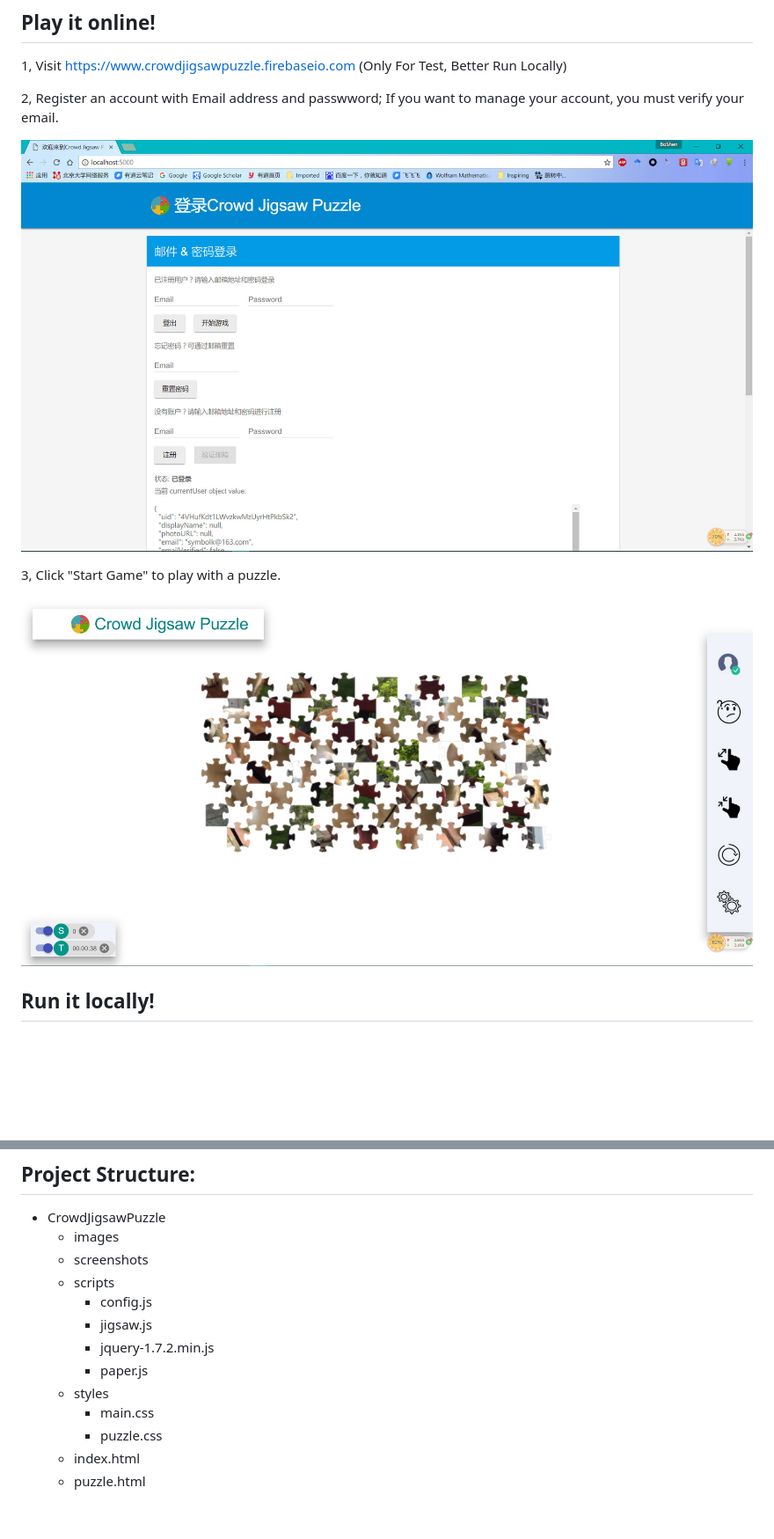
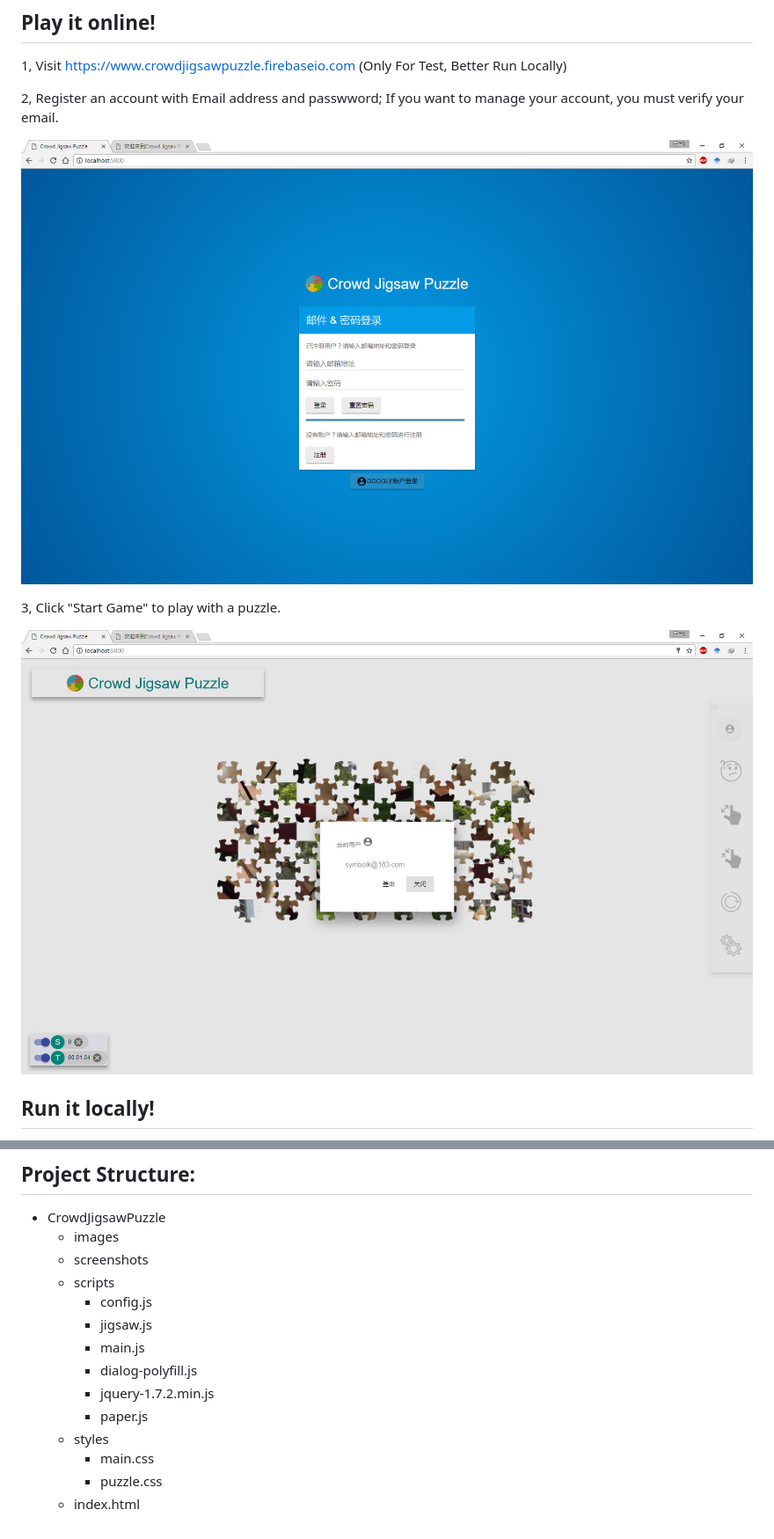
Before and after one commit to Symbolk/CrowdJigsawPuzzle, a Markdown page: README.md, 2 parts joined by grey strips. Shown: that part at 88% size. Rendered like a GitHub page; pictures changed too: screenshots/puzzle.jpg, screenshots/signin.jpg; blank space fills up the shorter version.

```diff
--- a/README.md
+++ b/README.md
@@ -86,10 +86,11 @@ firebase serve
     * scripts
         * config.js
         * jigsaw.js
+        * main.js
+        * dialog-polyfill.js
         * jquery-1.7.2.min.js
         * paper.js
     * styles
         * main.css
         * puzzle.css
     * index.html
-    * puzzle.html
```
Also changed, not shown: images/profile_placeholder.png (added), 10 other files.
